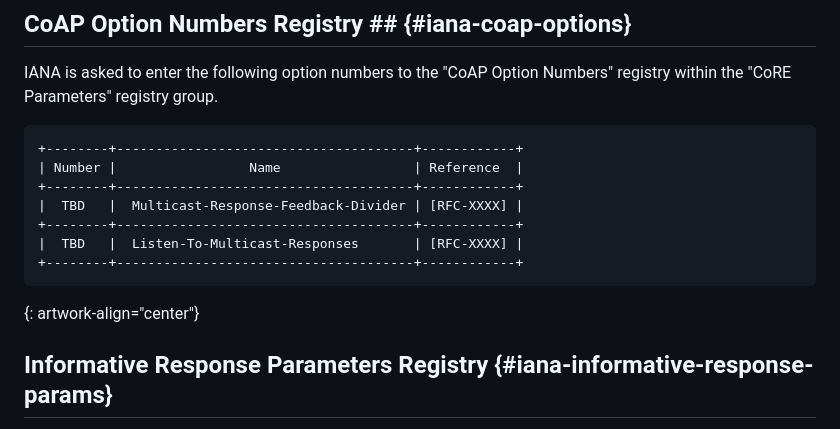
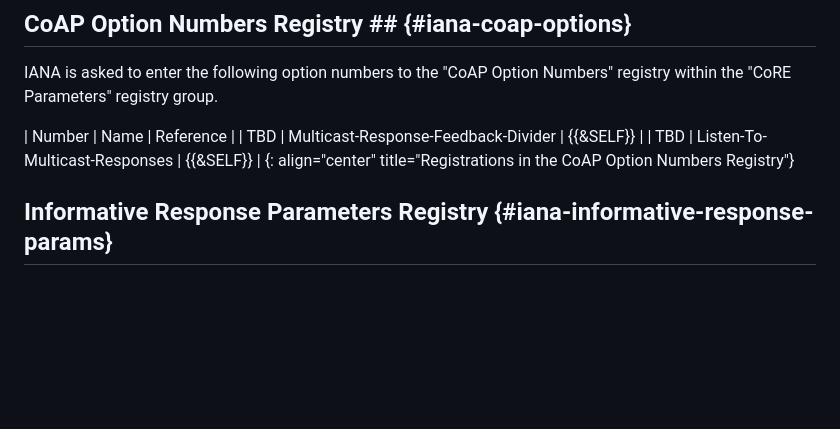
Before and after one commit to core-wg/observe-multicast-notifications, a Markdown page: draft-ietf-core-observe-multicast-notifications.md, the part around the change. Drawn GitHub-style; blank space fills up the shorter version.

Commit message:
Use actual tables

```diff
--- a/draft-ietf-core-observe-multicast-notifications.md
+++ b/draft-ietf-core-observe-multicast-notifications.md
@@ -1253,16 +1253,10 @@ Reference: {{&SELF}}
 
 IANA is asked to enter the following option numbers to the "CoAP Option Numbers" registry within the "CoRE Parameters" registry group.
 
-~~~~~~~~~~~
-+--------+--------------------------------------+------------+
-| Number |                 Name                 | Reference  |
-+--------+--------------------------------------+------------+
-|  TBD   |  Multicast-Response-Feedback-Divider | [RFC-XXXX] |
-+--------+--------------------------------------+------------+
-|  TBD   |  Listen-To-Multicast-Responses       | [RFC-XXXX] |
-+--------+--------------------------------------+------------+
-~~~~~~~~~~~
-{: artwork-align="center"}
+| Number | Name                                | Reference |
+|  TBD   | Multicast-Response-Feedback-Divider | {{&SELF}} |
+|  TBD   | Listen-To-Multicast-Responses       | {{&SELF}} |
+{: align="center" title="Registrations in the CoAP Option Numbers Registry"}
 
 ## Informative Response Parameters Registry {#iana-informative-response-params}
 
```
